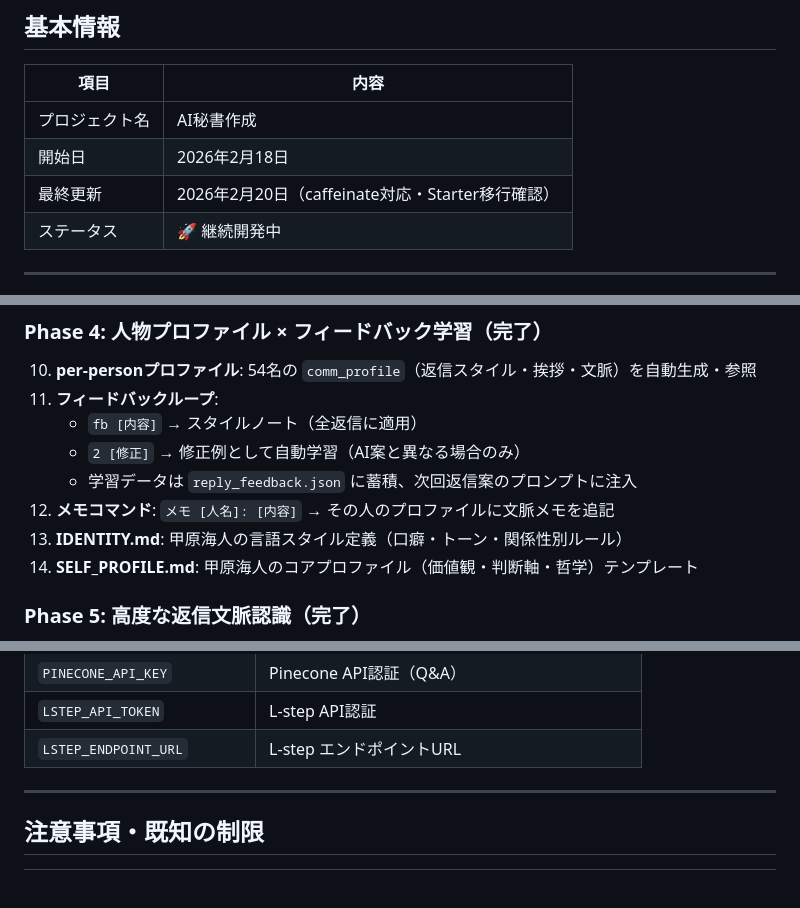
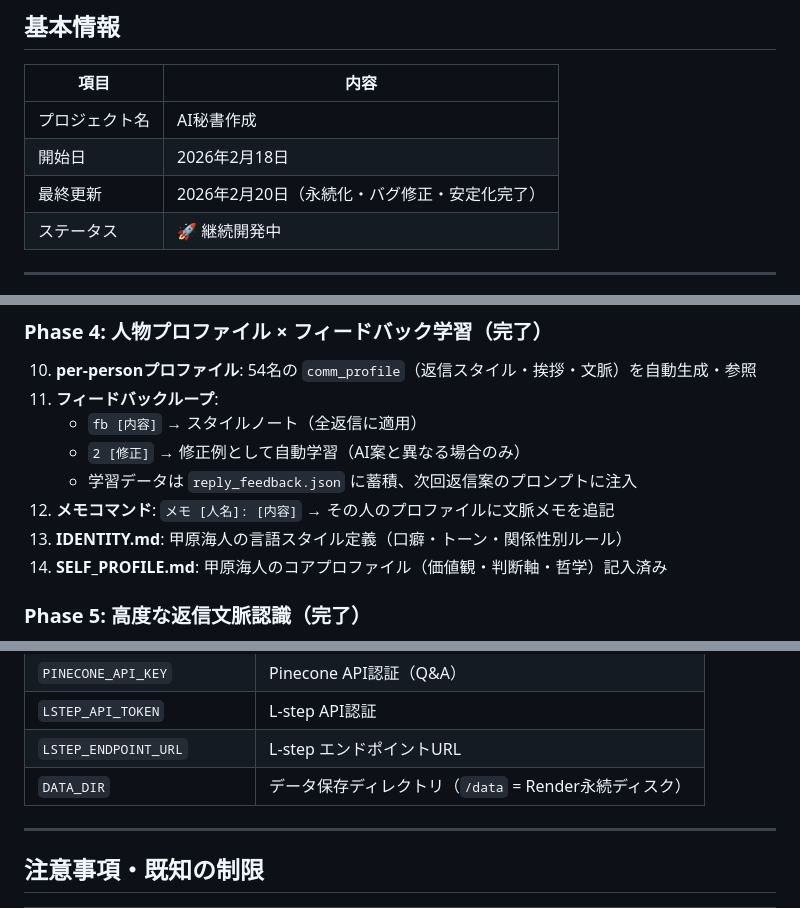
Before and after one commit to koa800/meta-banner-maker, a Markdown page: Project/AI秘書作成.md, 3 parts joined by grey strips. GitHub-like rendering; blank space fills up the shorter version.

Commit message:
AI秘書作成.md: 最終更新日・環境変数・SELF_PROFILE記述を更新
Co-Authored-By: Claude Sonnet 4.6 <noreply@anthropic.com>

```diff
--- a/Project/AI秘書作成.md
+++ b/Project/AI秘書作成.md
@@ -6,7 +6,7 @@
 |------|------|
 | プロジェクト名 | AI秘書作成 |
 | 開始日 | 2026年2月18日 |
-| 最終更新 | 2026年2月20日（caffeinate対応・Starter移行確認） |
+| 最終更新 | 2026年2月20日（永続化・バグ修正・安定化完了） |
 | ステータス | 🚀 継続開発中 |
 
 ---
@@ -70,7 +70,7 @@
     - 学習データは `reply_feedback.json` に蓄積、次回返信案のプロンプトに注入
 12. **メモコマンド**: `メモ [人名]: [内容]` → その人のプロファイルに文脈メモを追記
 13. **IDENTITY.md**: 甲原海人の言語スタイル定義（口癖・トーン・関係性別ルール）
-14. **SELF_PROFILE.md**: 甲原海人のコアプロファイル（価値観・判断軸・哲学）テンプレート
+14. **SELF_PROFILE.md**: 甲原海人のコアプロファイル（価値観・判断軸・哲学）記入済み
 
 ### Phase 5: 高度な返信文脈認識（完了）
 15. **引用返信（リプライ）検知**: ボットが送信したメッセージへのLINE引用返信を自動検知し、新しい返信案を生成
@@ -195,6 +195,7 @@ bash System/line_bot_local/sync_data.sh
 | `PINECONE_API_KEY` | Pinecone API認証（Q&A） |
 | `LSTEP_API_TOKEN` | L-step API認証 |
 | `LSTEP_ENDPOINT_URL` | L-step エンドポイントURL |
+| `DATA_DIR` | データ保存ディレクトリ（`/data` = Render永続ディスク） |
 
 ---
 
```
